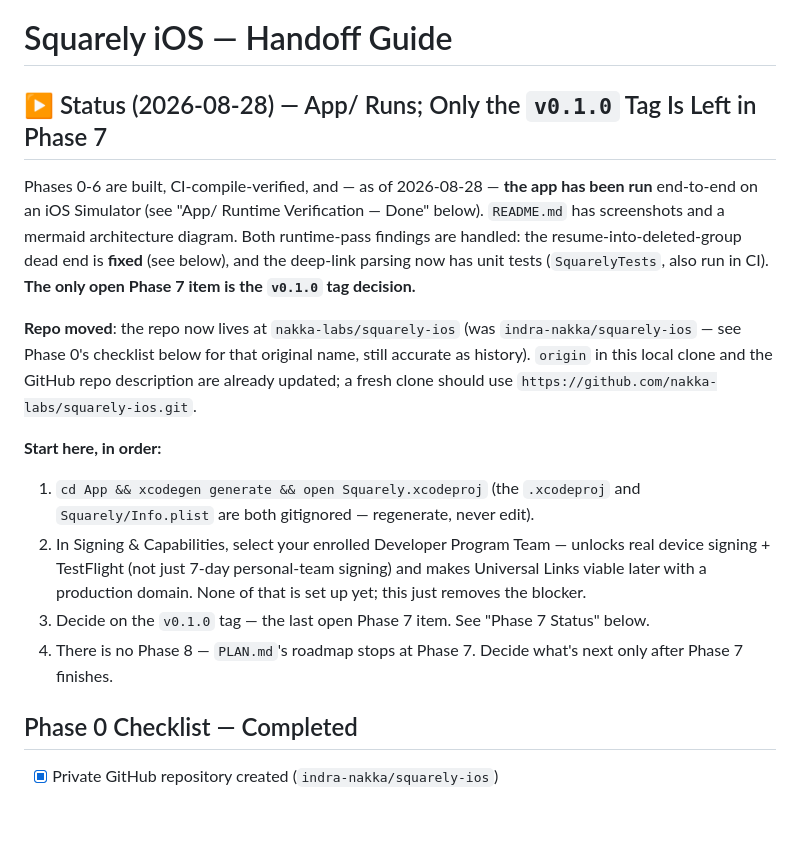
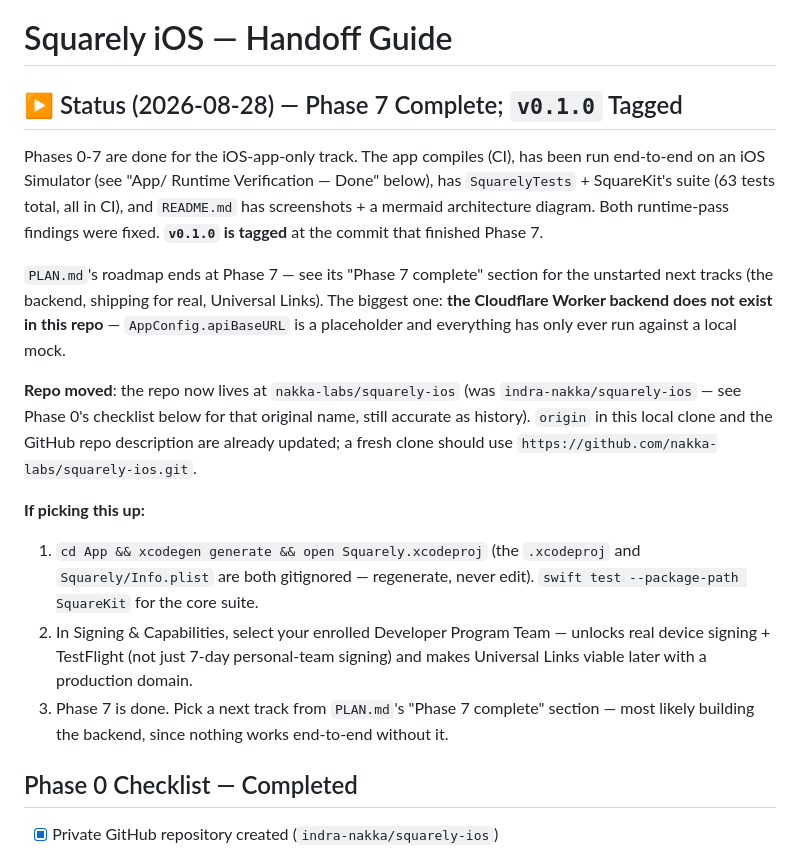
Before and after one commit to nakka-labs/clantab-ios, a Markdown page: HANDOFF.md, the part around the change. GitHub-like rendering; blank space fills up the shorter version.

Commit message:
docs: Phase 7 complete — tag v0.1.0
Marks the end of PLAN.md's roadmap for the iOS-app-only track. Records what
v0.1.0 covers (SquareKit core + SwiftUI app, run-verified against a mock,
63 tests in CI, README illustrated) and what it explicitly does not (the
Cloudflare Worker backend, a device/TestFlight run, an app icon). Adds a
"Phase 7 complete" section listing the unstarted next tracks.

Co-Authored-By: Claude Sonnet 5 <noreply@anthropic.com>
Claude-Session: https://claude.ai/code/session_01WaW5xrAx5tb7RUGoCizPex

```diff
--- a/HANDOFF.md
+++ b/HANDOFF.md
@@ -1,14 +1,19 @@
 # Squarely iOS — Handoff Guide
 
-## ▶ Status (2026-08-28) — App/ Runs; Only the `v0.1.0` Tag Is Left in Phase 7
+## ▶ Status (2026-08-28) — Phase 7 Complete; `v0.1.0` Tagged
 
-Phases 0-6 are built, CI-compile-verified, and — as of 2026-08-28 — **the
-app has been run** end-to-end on an iOS Simulator (see "App/ Runtime
-Verification — Done" below). `README.md` has screenshots and a mermaid
-architecture diagram. Both runtime-pass findings are handled: the
-resume-into-deleted-group dead end is **fixed** (see below), and the
-deep-link parsing now has unit tests (`SquarelyTests`, also run in CI).
-**The only open Phase 7 item is the `v0.1.0` tag decision.**
+Phases 0-7 are done for the iOS-app-only track. The app compiles (CI), has
+been run end-to-end on an iOS Simulator (see "App/ Runtime Verification —
+Done" below), has `SquarelyTests` + SquareKit's suite (63 tests total, all
+in CI), and `README.md` has screenshots + a mermaid architecture diagram.
+Both runtime-pass findings were fixed. **`v0.1.0` is tagged** at the commit
+that finished Phase 7.
+
+`PLAN.md`'s roadmap ends at Phase 7 — see its "Phase 7 complete" section for
+the unstarted next tracks (the backend, shipping for real, Universal Links).
+The biggest one: **the Cloudflare Worker backend does not exist in this repo**
+— `AppConfig.apiBaseURL` is a placeholder and everything has only ever run
+against a local mock.
 
 **Repo moved**: the repo now lives at `nakka-labs/squarely-ios` (was
 `indra-nakka/squarely-ios` — see Phase 0's checklist below for that original
@@ -16,19 +21,17 @@ name, still accurate as history). `origin` in this local clone and the
 GitHub repo description are already updated; a fresh clone should use
 `https://github.com/nakka-labs/squarely-ios.git`.
 
-**Start here, in order:**
+**If picking this up:**
 
 1. `cd App && xcodegen generate && open Squarely.xcodeproj` (the
    `.xcodeproj` and `Squarely/Info.plist` are both gitignored — regenerate,
-   never edit).
+   never edit). `swift test --package-path SquareKit` for the core suite.
 2. In Signing & Capabilities, select your enrolled Developer Program Team —
    unlocks real device signing + TestFlight (not just 7-day personal-team
    signing) and makes Universal Links viable later with a production domain.
-   None of that is set up yet; this just removes the blocker.
-3. Decide on the `v0.1.0` tag — the last open Phase 7 item. See "Phase 7
-   Status" below.
-4. There is no Phase 8 — `PLAN.md`'s roadmap stops at Phase 7. Decide what's
-   next only after Phase 7 finishes.
+3. Phase 7 is done. Pick a next track from `PLAN.md`'s "Phase 7 complete"
+   section — most likely building the backend, since nothing works
+   end-to-end without it.
 
 ## Phase 0 Checklist — Completed
 - [x] Private GitHub repository created (`indra-nakka/squarely-ios`)
```
Also changed, not shown: PLAN.md (+22 -1 lines).
